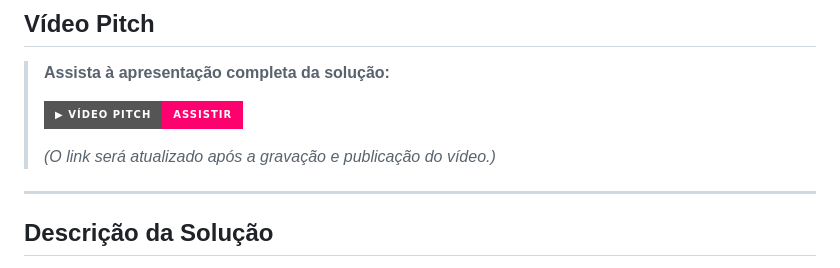
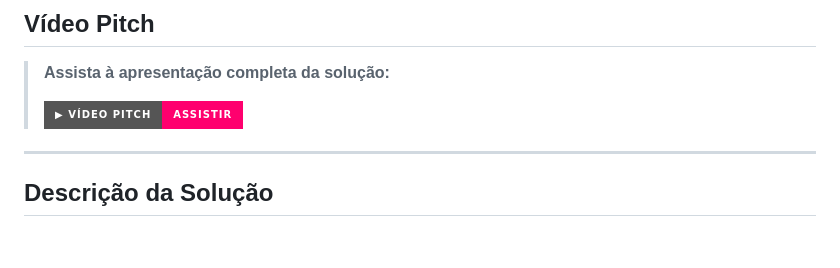
Before and after one commit to edunotari/sctecIAdev, a Markdown page: README.md, the part around the change. Rendered like a GitHub page; badges without logos; blank space fills up the shorter version.

Commit message:
Update video pitch link in README

```diff
--- a/README.md
+++ b/README.md
@@ -9,9 +9,7 @@
 
 > **Assista à apresentação completa da solução:**
 >
-> [![Assistir ao vídeo pitch](https://img.shields.io/badge/▶%20Vídeo%20Pitch-Assistir-ff006e?style=for-the-badge&logo=youtube)](URL_DO_VIDEO_AQUI)
->
-> *(O link será atualizado após a gravação e publicação do vídeo.)*
+> [![Assistir ao vídeo pitch](https://img.shields.io/badge/▶%20Vídeo%20Pitch-Assistir-ff006e?style=for-the-badge&logo=youtube)]([URL_DO_VIDEO_AQUI](https://youtu.be/t0jomEHGy0E))
 
 ---
 
```
